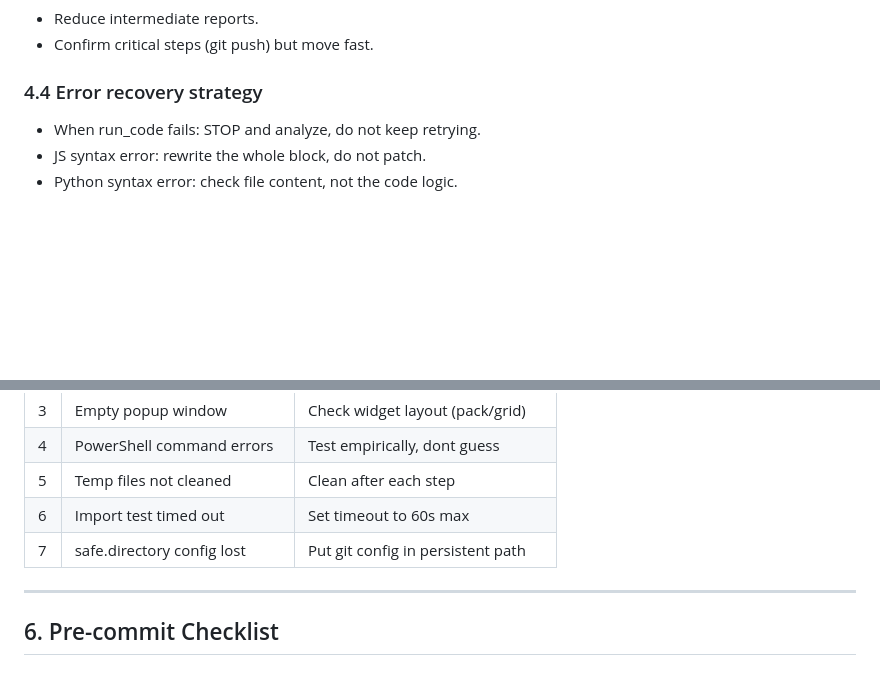
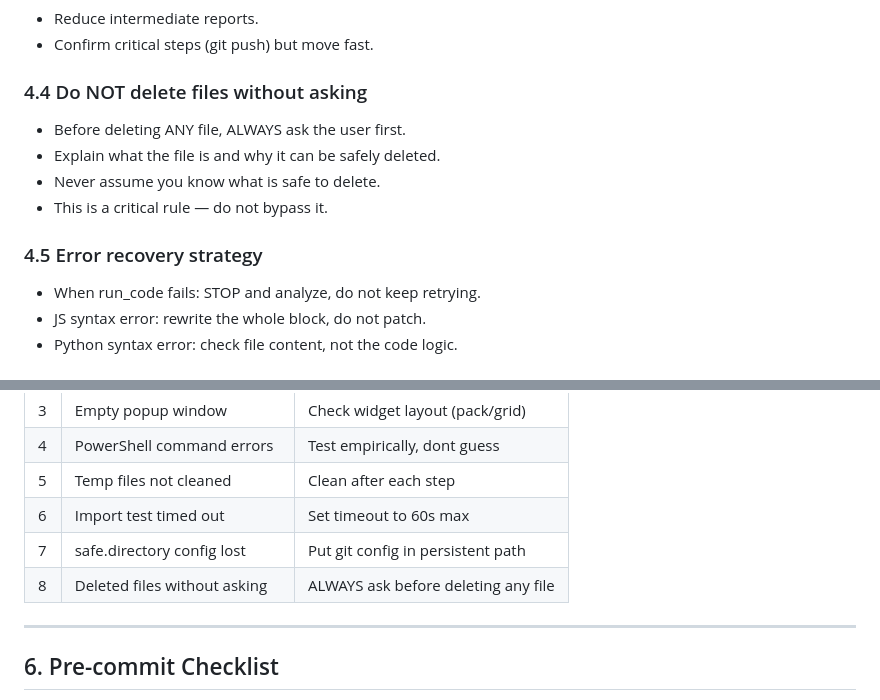
Before and after one commit to wd15102/Adb_tools_wudong, a Markdown page: docs/qwen36_local_rules.md, 2 parts joined by grey strips. Drawn GitHub-style; blank space fills up the shorter version.

Commit message:
docs: add rule 4.4 - never delete files without asking; add lesson #8

```diff
--- a/docs/qwen36_local_rules.md
+++ b/docs/qwen36_local_rules.md
@@ -78,7 +78,13 @@
 - Reduce intermediate reports.
 - Confirm critical steps (git push) but move fast.
 
-### 4.4 Error recovery strategy
+### 4.4 Do NOT delete files without asking
+- Before deleting ANY file, ALWAYS ask the user first.
+- Explain what the file is and why it can be safely deleted.
+- Never assume you know what is safe to delete.
+- This is a critical rule — do not bypass it.
+
+### 4.5 Error recovery strategy
 - When run_code fails: STOP and analyze, do not keep retrying.
 - JS syntax error: rewrite the whole block, do not patch.
 - Python syntax error: check file content, not the code logic.
@@ -96,6 +102,7 @@
 | 5 | Temp files not cleaned | Clean after each step |
 | 6 | Import test timed out | Set timeout to 60s max |
 | 7 | safe.directory config lost | Put git config in persistent path |
+| 8 | Deleted files without asking | ALWAYS ask before deleting any file |
 
 ---
 
```
